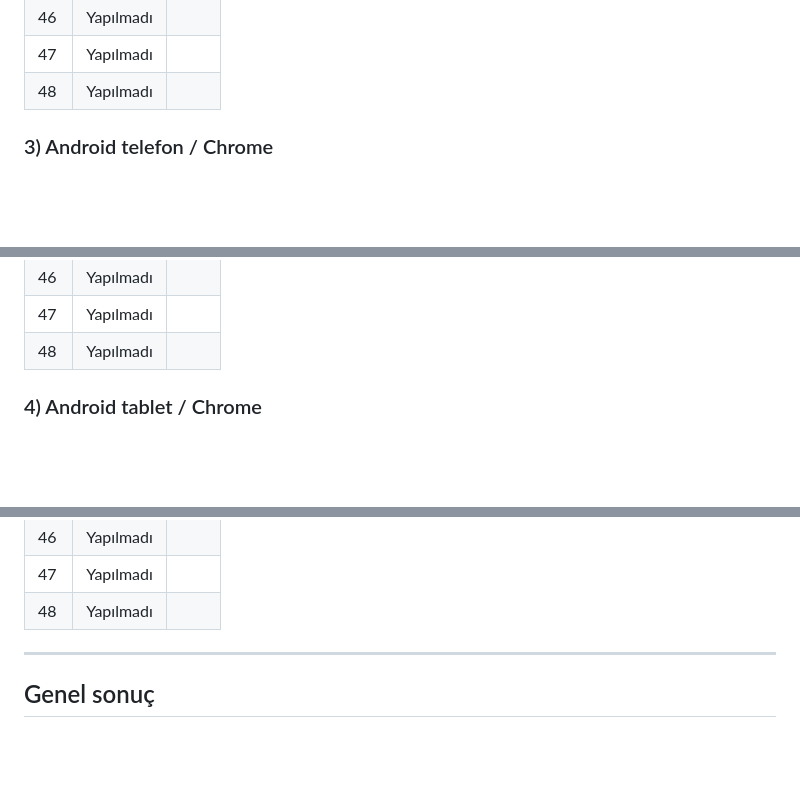
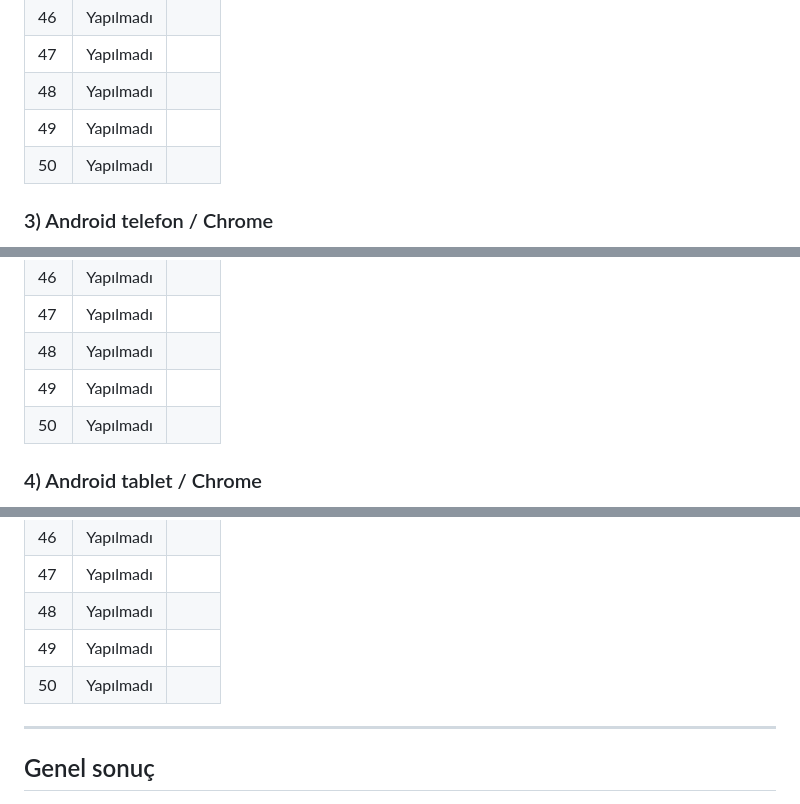
Before and after one commit to webappuygulamalar/mavi-matematik-macerasi, a Markdown page: REAL_DEVICE_TEST_CHECKLIST.md, 3 parts joined by grey strips. GitHub-like rendering; blank space fills up the shorter version.

```diff
--- a/REAL_DEVICE_TEST_CHECKLIST.md
+++ b/REAL_DEVICE_TEST_CHECKLIST.md
@@ -204,6 +208,8 @@ Her cihaz grubu için ayrı doldur. Aynı gruptan birden fazla cihaz denenirse f
 | 46 | Yapılmadı | |
 | 47 | Yapılmadı | |
 | 48 | Yapılmadı | |
+| 49 | Yapılmadı | |
+| 50 | Yapılmadı | |
 
 ### 3) Android telefon / Chrome
 
@@ -264,6 +270,8 @@ Her cihaz grubu için ayrı doldur. Aynı gruptan birden fazla cihaz denenirse f
 | 46 | Yapılmadı | |
 | 47 | Yapılmadı | |
 | 48 | Yapılmadı | |
+| 49 | Yapılmadı | |
+| 50 | Yapılmadı | |
 
 ### 4) Android tablet / Chrome
 
@@ -324,6 +332,8 @@ Her cihaz grubu için ayrı doldur. Aynı gruptan birden fazla cihaz denenirse f
 | 46 | Yapılmadı | |
 | 47 | Yapılmadı | |
 | 48 | Yapılmadı | |
+| 49 | Yapılmadı | |
+| 50 | Yapılmadı | |
 
 ---
 
```
Also changed, not shown: other parts of REAL_DEVICE_TEST_CHECKLIST.md (+6 -2 lines), CHANGELOG.md (+13 -0 lines), KNOWN_ISSUES.md (+1 -1 lines).
